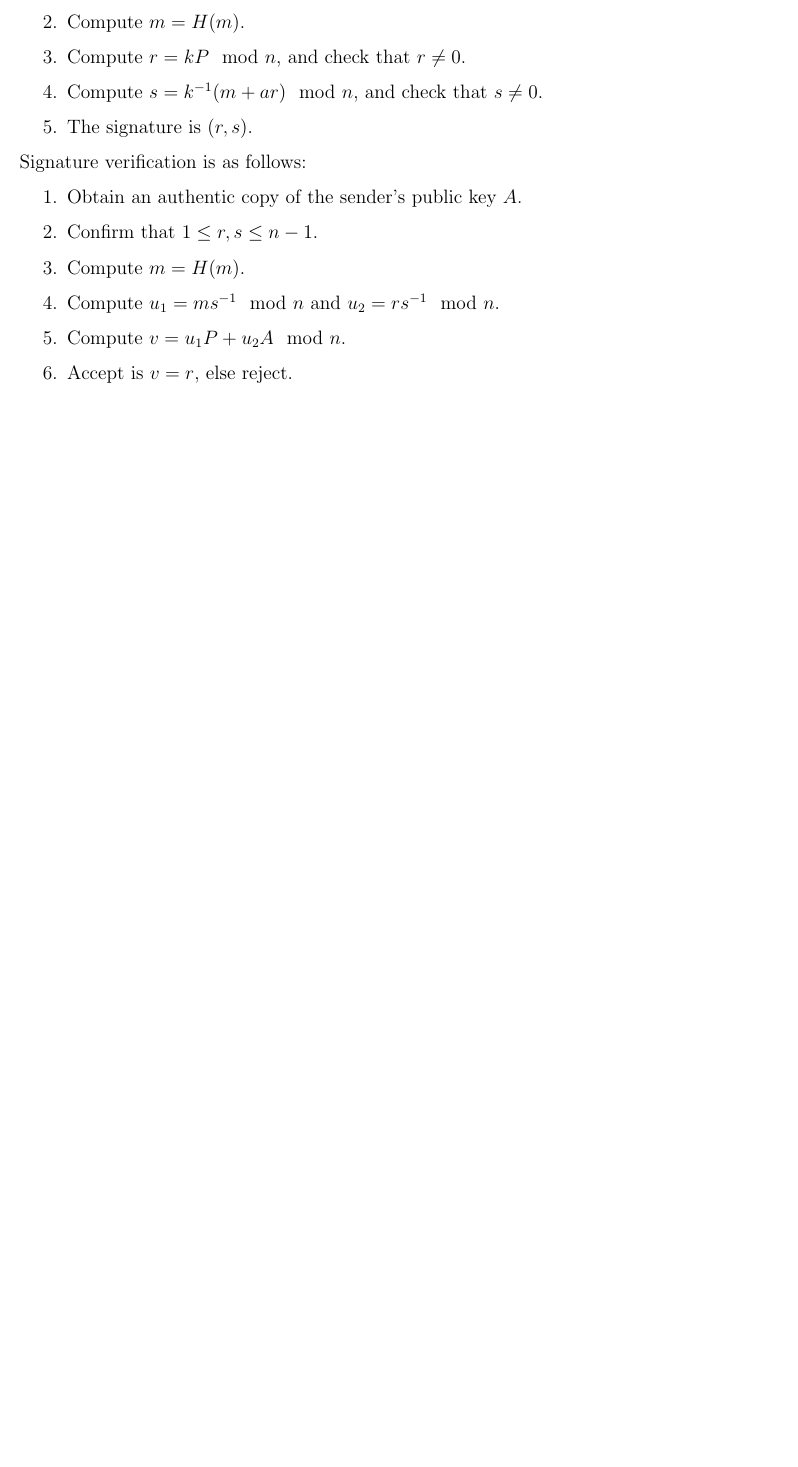
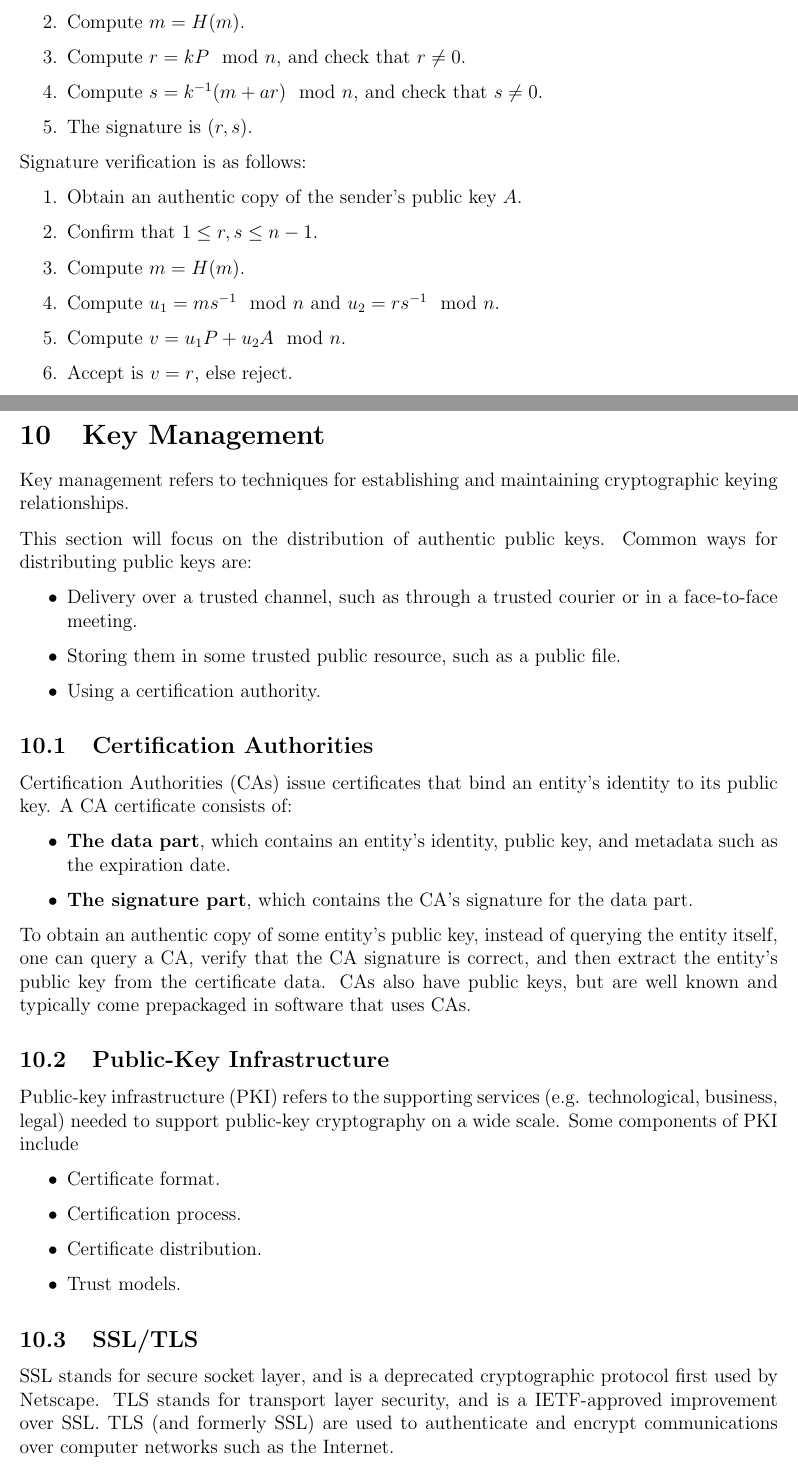
Before and after one commit to m-socha/CO-487-Notes, a LaTeX document (notes.tex): part of page 25 of 25 before the commit and two parts of pages 25 and 26 of 27 after it, the two joined at a grey line, cut so that both start at the same text, the shorter picture padded with empty space. Compiled offline with pdfLaTeX.

Commit message:
Add Key Management section.

```diff
--- a/notes.tex
+++ b/notes.tex
@@ -761,3 +761,43 @@
         \item Accept is $v = r$, else reject.
       \end{enumerate}
 
+  \section{Key Management}
+
+    Key management refers to techniques for establishing and maintaining cryptographic keying relationships.
+
+    This section will focus on the distribution of authentic public keys. Common ways for distributing public
+    keys are:
+    \begin{itemize}
+      \item Delivery over a trusted channel, such as through a trusted courier or in a face-to-face meeting.
+      \item Storing them in some trusted public resource, such as a public file.
+      \item Using a certification authority.
+    \end{itemize}
+
+    \subsection{Certification Authorities}
+      Certification Authorities (CAs) issue certificates that bind an entity's identity to its public key. A
+      CA certificate consists of:
+      \begin{itemize}
+        \item \textbf{The data part}, which contains an entity's identity, public key, and metadata such as
+          the expiration date.
+        \item \textbf{The signature part}, which contains the CA's signature for the data part.
+      \end{itemize}
+
+      To obtain an authentic copy of some entity's public key, instead of querying the entity itself, one
+      can query a CA, verify that the CA signature is correct, and then extract the entity's public
+      key from the certificate data. CAs also have public keys, but are well known and typically come prepackaged
+      in software that uses CAs.
+
+    \subsection{Public-Key Infrastructure}
+      Public-key infrastructure (PKI) refers to the supporting services (e.g. technological, business, legal) needed
+      to support public-key cryptography on a wide scale. Some components of PKI include
+      \begin{itemize}
+        \item Certificate format.
+        \item Certification process.
+        \item Certificate distribution.
+        \item Trust models.
+      \end{itemize}
+
+    \subsection{SSL/TLS}
+      SSL stands for secure socket layer, and is a deprecated cryptographic protocol first used by Netscape. TLS stands
+      for transport layer security, and is a IETF-approved improvement over SSL. TLS (and formerly SSL) are used to
+      authenticate and encrypt communications over computer networks such as the Internet.
```
Also changed, not shown: notes.pdf, notes.tex (22 more changed lines).
